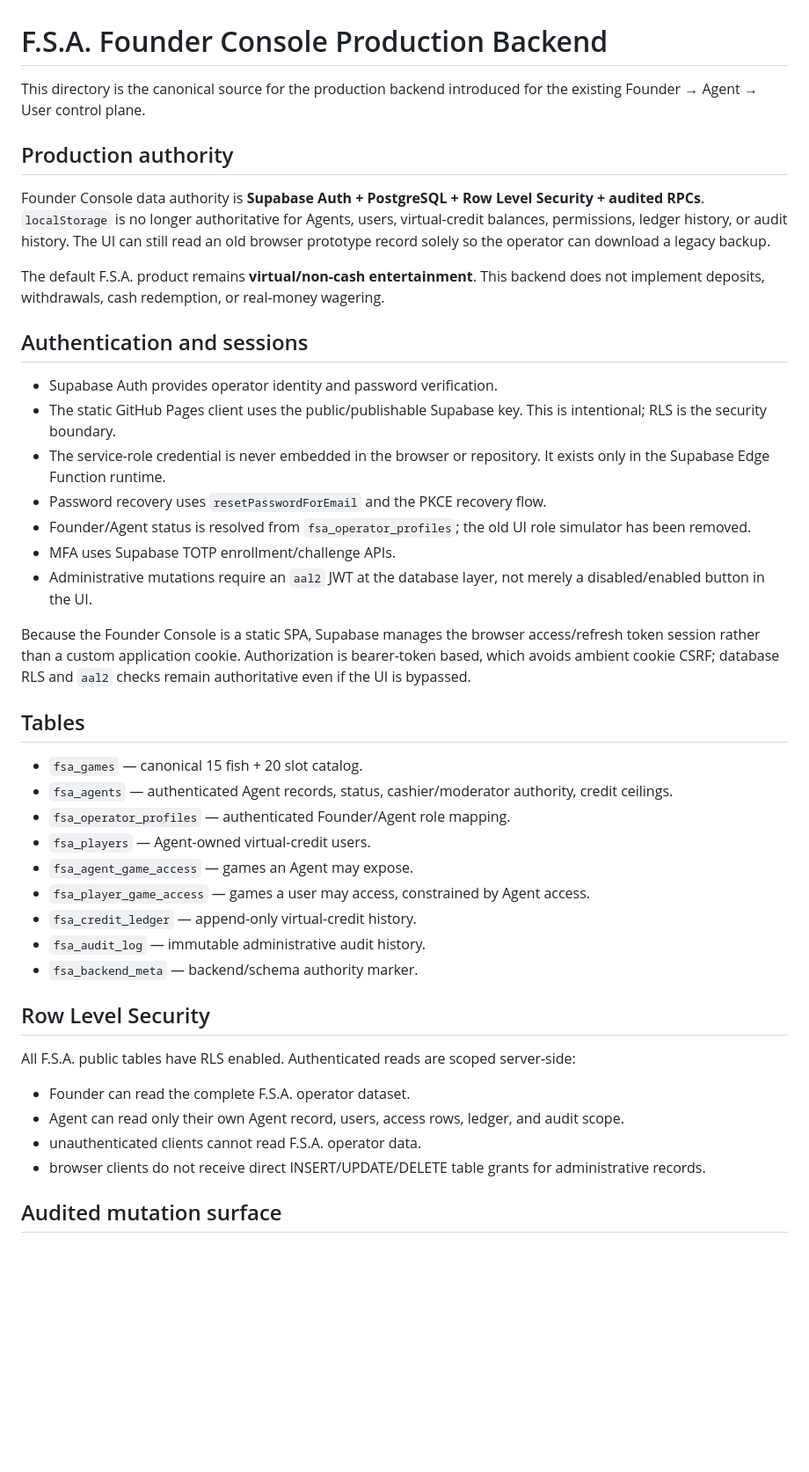
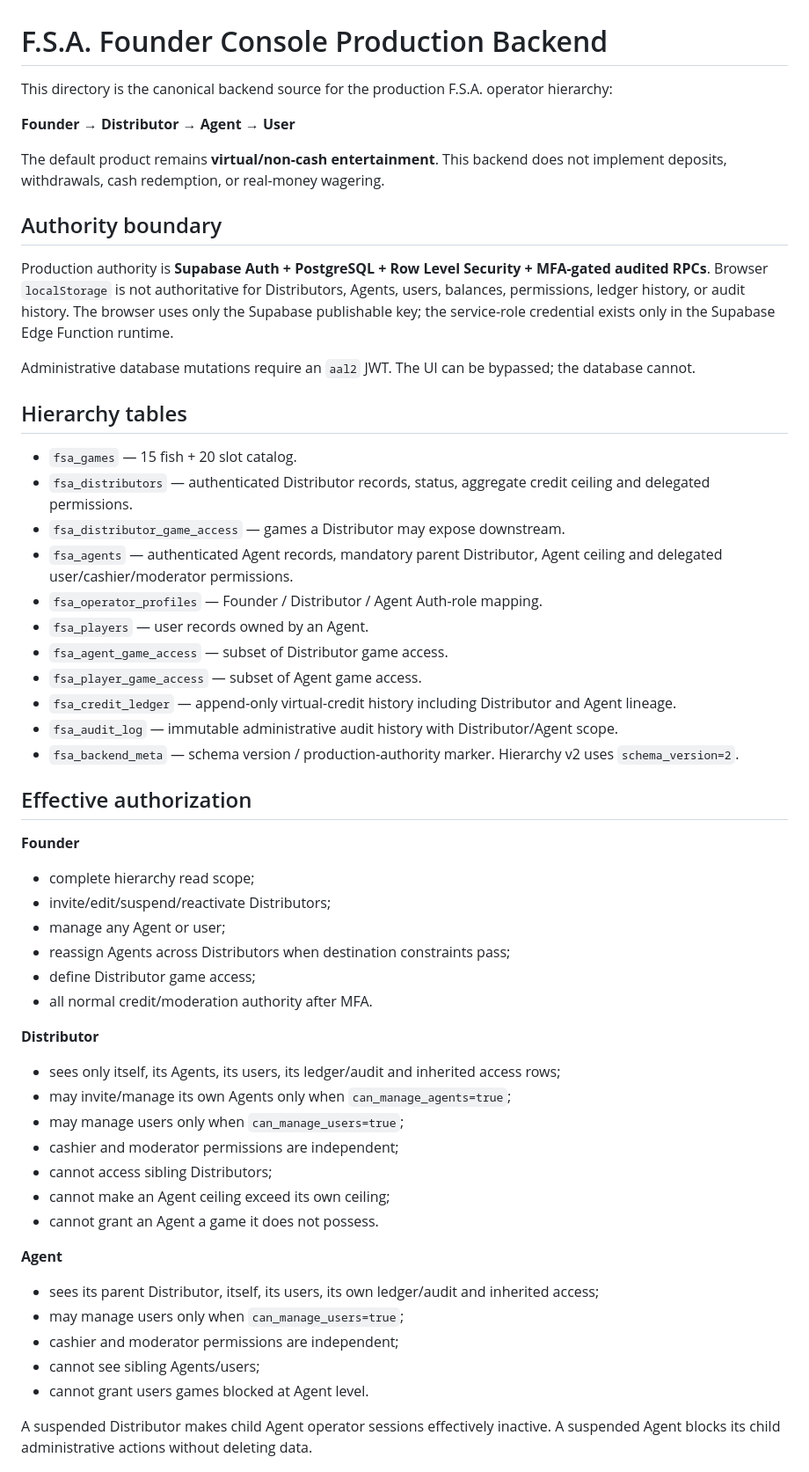
Before and after one commit to anastaysia94-sudo/fish-shooter-arcade, a Markdown page: backend/README.md, the part around one of its changes. Shown at 88% size. Rendered like a GitHub page; blank space fills up the shorter version.

Commit message:
Document hierarchy backend v2

```diff
--- a/backend/README.md
+++ b/backend/README.md
@@ -1,45 +1,56 @@
 # F.S.A. Founder Console Production Backend
 
-This directory is the canonical source for the production backend introduced for the existing Founder → Agent → User control plane.
+This directory is the canonical backend source for the production F.S.A. operator hierarchy:
 
-## Production authority
+**Founder → Distributor → Agent → User**
 
-Founder Console data authority is **Supabase Auth + PostgreSQL + Row Level Security + audited RPCs**. `localStorage` is no longer authoritative for Agents, users, virtual-credit balances, permissions, ledger history, or audit history. The UI can still read an old browser prototype record solely so the operator can download a legacy backup.
+The default product remains **virtual/non-cash entertainment**. This backend does not implement deposits, withdrawals, cash redemption, or real-money wagering.
 
-The default F.S.A. product remains **virtual/non-cash entertainment**. This backend does not implement deposits, withdrawals, cash redemption, or real-money wagering.
+## Authority boundary
 
-## Authentication and sessions
+Production authority is **Supabase Auth + PostgreSQL + Row Level Security + MFA-gated audited RPCs**. Browser `localStorage` is not authoritative for Distributors, Agents, users, balances, permissions, ledger history, or audit history. The browser uses only the Supabase publishable key; the service-role credential exists only in the Supabase Edge Function runtime.
 
-- Supabase Auth provides operator identity and password verification.
-- The static GitHub Pages client uses the public/publishable Supabase key. This is intentional; RLS is the security boundary.
-- The service-role credential is never embedded in the browser or repository. It exists only in the Supabase Edge Function runtime.
-- Password recovery uses `resetPasswordForEmail` and the PKCE recovery flow.
-- Founder/Agent status is resolved from `fsa_operator_profiles`; the old UI role simulator has been removed.
-- MFA uses Supabase TOTP enrollment/challenge APIs.
-- Administrative mutations require an `aal2` JWT at the database layer, not merely a disabled/enabled button in the UI.
+Administrative database mutations require an `aal2` JWT. The UI can be bypassed; the database cannot.
 
-Because the Founder Console is a static SPA, Supabase manages the browser access/refresh token session rather than a custom application cookie. Authorization is bearer-token based, which avoids ambient cookie CSRF; database RLS and `aal2` checks remain authoritative even if the UI is bypassed.
+## Hierarchy tables
 
-## Tables
+- `fsa_games` — 15 fish + 20 slot catalog.
+- `fsa_distributors` — authenticated Distributor records, status, aggregate credit ceiling and delegated permissions.
+- `fsa_distributor_game_access` — games a Distributor may expose downstream.
+- `fsa_agents` — authenticated Agent records, mandatory parent Distributor, Agent ceiling and delegated user/cashier/moderator permissions.
+- `fsa_operator_profiles` — Founder / Distributor / Agent Auth-role mapping.
+- `fsa_players` — user records owned by an Agent.
+- `fsa_agent_game_access` — subset of Distributor game access.
+- `fsa_player_game_access` — subset of Agent game access.
+- `fsa_credit_ledger` — append-only virtual-credit history including Distributor and Agent lineage.
+- `fsa_audit_log` — immutable administrative audit history with Distributor/Agent scope.
+- `fsa_backend_meta` — schema version / production-authority marker. Hierarchy v2 uses `schema_version=2`.
 
-- `fsa_games` — canonical 15 fish + 20 slot catalog.
-- `fsa_agents` — authenticated Agent records, status, cashier/moderator authority, credit ceilings.
-- `fsa_operator_profiles` — authenticated Founder/Agent role mapping.
-- `fsa_players` — Agent-owned virtual-credit users.
-- `fsa_agent_game_access` — games an Agent may expose.
-- `fsa_player_game_access` — games a user may access, constrained by Agent access.
-- `fsa_credit_ledger` — append-only virtual-credit history.
-- `fsa_audit_log` — immutable administrative audit history.
-- `fsa_backend_meta` — backend/schema authority marker.
+## Effective authorization
 
-## Row Level Security
+**Founder**
+- complete hierarchy read scope;
+- invite/edit/suspend/reactivate Distributors;
+- manage any Agent or user;
+- reassign Agents across Distributors when destination constraints pass;
+- define Distributor game access;
+- all normal credit/moderation authority after MFA.
 
-All F.S.A. public tables have RLS enabled. Authenticated reads are scoped server-side:
+**Distributor**
+- sees only itself, its Agents, its users, its ledger/audit and inherited access rows;
+- may invite/manage its own Agents only when `can_manage_agents=true`;
+- may manage users only when `can_manage_users=true`;
+- cashier and moderator permissions are independent;
+- cannot access sibling Distributors;
+- cannot make an Agent ceiling exceed its own ceiling;
+- cannot grant an Agent a game it does not possess.
 
-- Founder can read the complete F.S.A. operator dataset.
-- Agent can read only their own Agent record, users, access rows, ledger, and audit scope.
-- unauthenticated clients cannot read F.S.A. operator data.
-- browser clients do not receive direct INSERT/UPDATE/DELETE table grants for administrative records.
+**Agent**
+- sees its parent Distributor, itself, its users, its own ledger/audit and inherited access;
+- may manage users only when `can_manage_users=true`;
+- cashier and moderator permissions are independent;
+- cannot see sibling Agents/users;
+- cannot grant users games blocked at Agent level.
 
-## Audited mutation surface
+A suspended Distributor makes child Agent operator sessions effectively inactive. A suspended Agent blocks its child administrative actions without deleting data.
 
```
Also changed, not shown: other parts of backend/README.md (+59 -41 lines).
